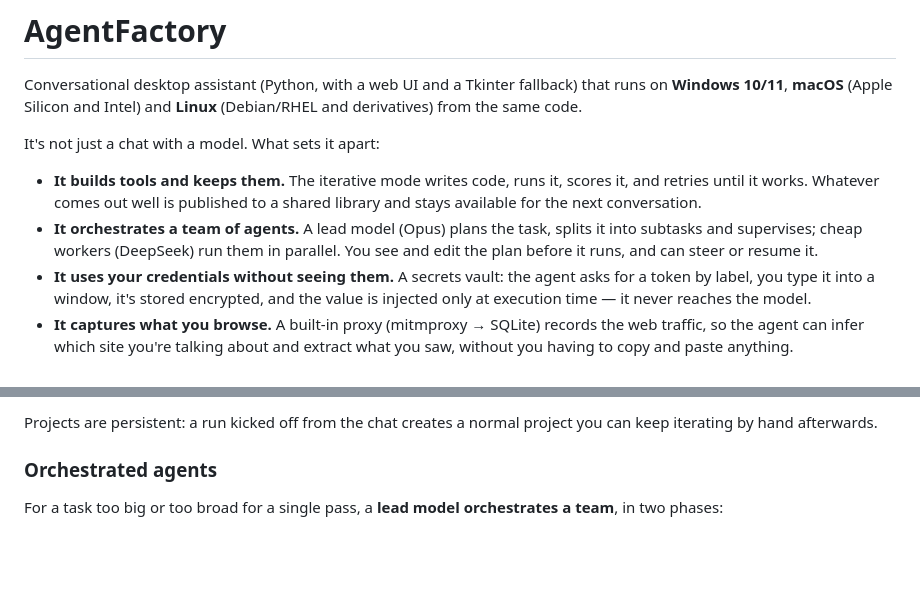
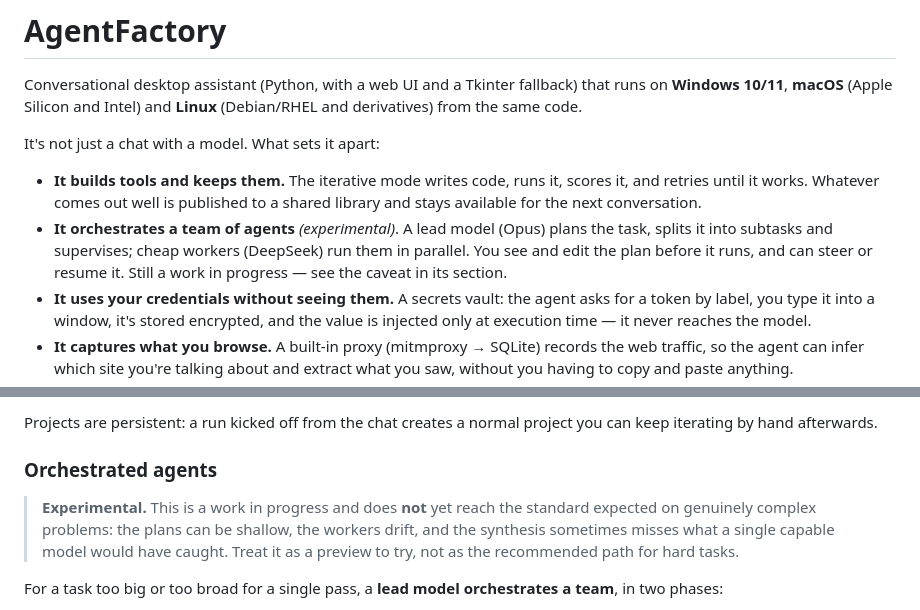
Before and after one commit to destiladosJuncal/AgentFactory, a Markdown page: README.md, 2 parts joined by grey strips. Rendered like a GitHub page; blank space fills up the shorter version.

Commit message:
readme: marcar la orquestación de agentes como experimental
Todavía no alcanza el estándar esperado en problemas complejos; se aclara en
el bullet de intro y con un callout al inicio de la sección.

Co-Authored-By: Claude Opus 4.8 <noreply@anthropic.com>

```diff
--- a/README.md
+++ b/README.md
@@ -9,9 +9,10 @@ It's not just a chat with a model. What sets it apart:
 - **It builds tools and keeps them.** The iterative mode writes code, runs it,
   scores it, and retries until it works. Whatever comes out well is published to
   a shared library and stays available for the next conversation.
-- **It orchestrates a team of agents.** A lead model (Opus) plans the task, splits
-  it into subtasks and supervises; cheap workers (DeepSeek) run them in parallel.
-  You see and edit the plan before it runs, and can steer or resume it.
+- **It orchestrates a team of agents** *(experimental)*. A lead model (Opus) plans
+  the task, splits it into subtasks and supervises; cheap workers (DeepSeek) run
+  them in parallel. You see and edit the plan before it runs, and can steer or
+  resume it. Still a work in progress — see the caveat in its section.
 - **It uses your credentials without seeing them.** A secrets vault: the agent
   asks for a token by label, you type it into a window, it's stored encrypted, and
   the value is injected only at execution time — it never reaches the model.
@@ -160,6 +161,12 @@ Projects are persistent: a run kicked off from the chat creates a normal project
 you can keep iterating by hand afterwards.
 
 ### Orchestrated agents
+
+> **Experimental.** This is a work in progress and does **not** yet reach the
+> standard expected on genuinely complex problems: the plans can be shallow, the
+> workers drift, and the synthesis sometimes misses what a single capable model
+> would have caught. Treat it as a preview to try, not as the recommended path for
+> hard tasks.
 
 For a task too big or too broad for a single pass, a **lead model orchestrates a
 team**, in two phases:
```
